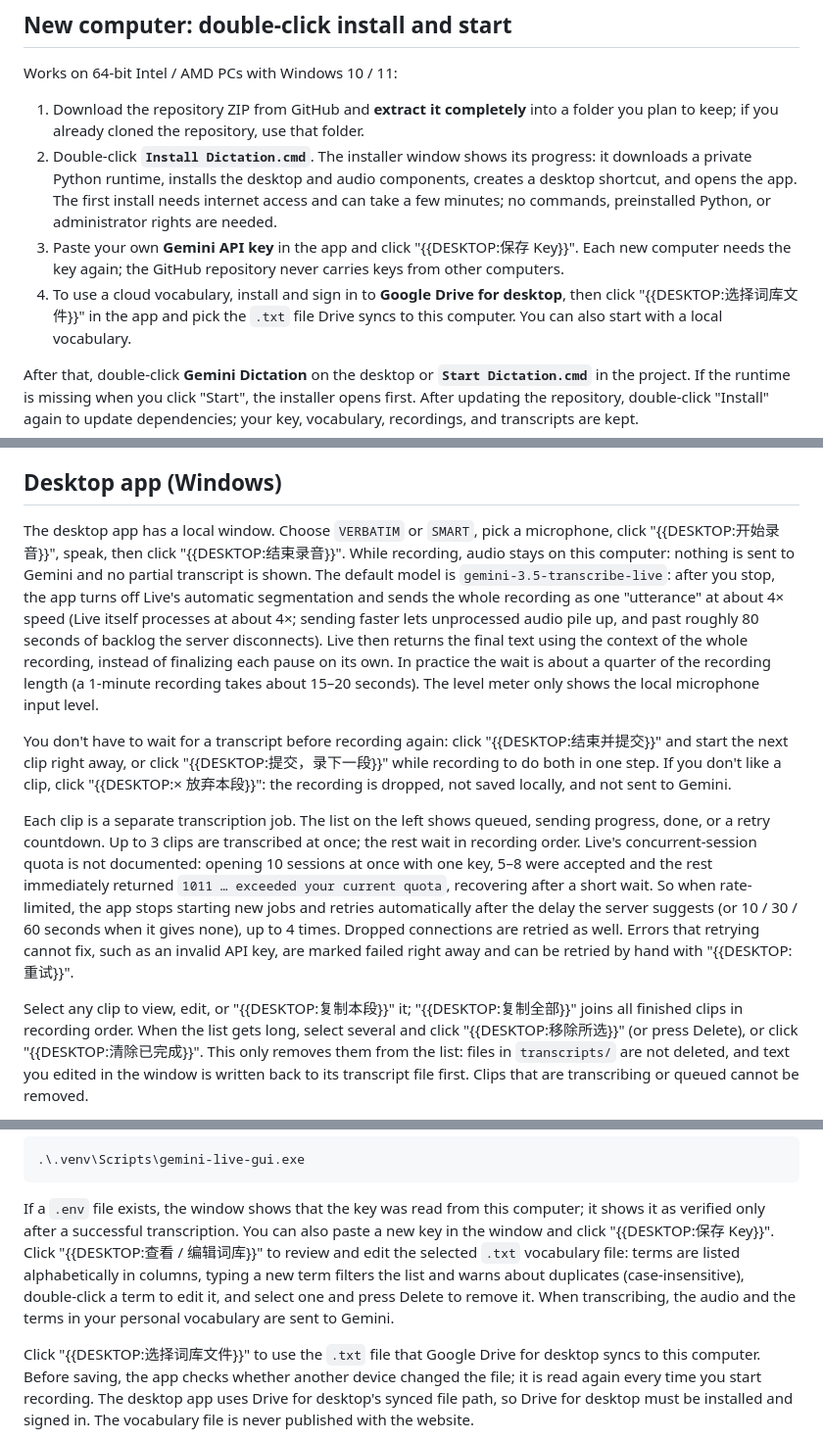
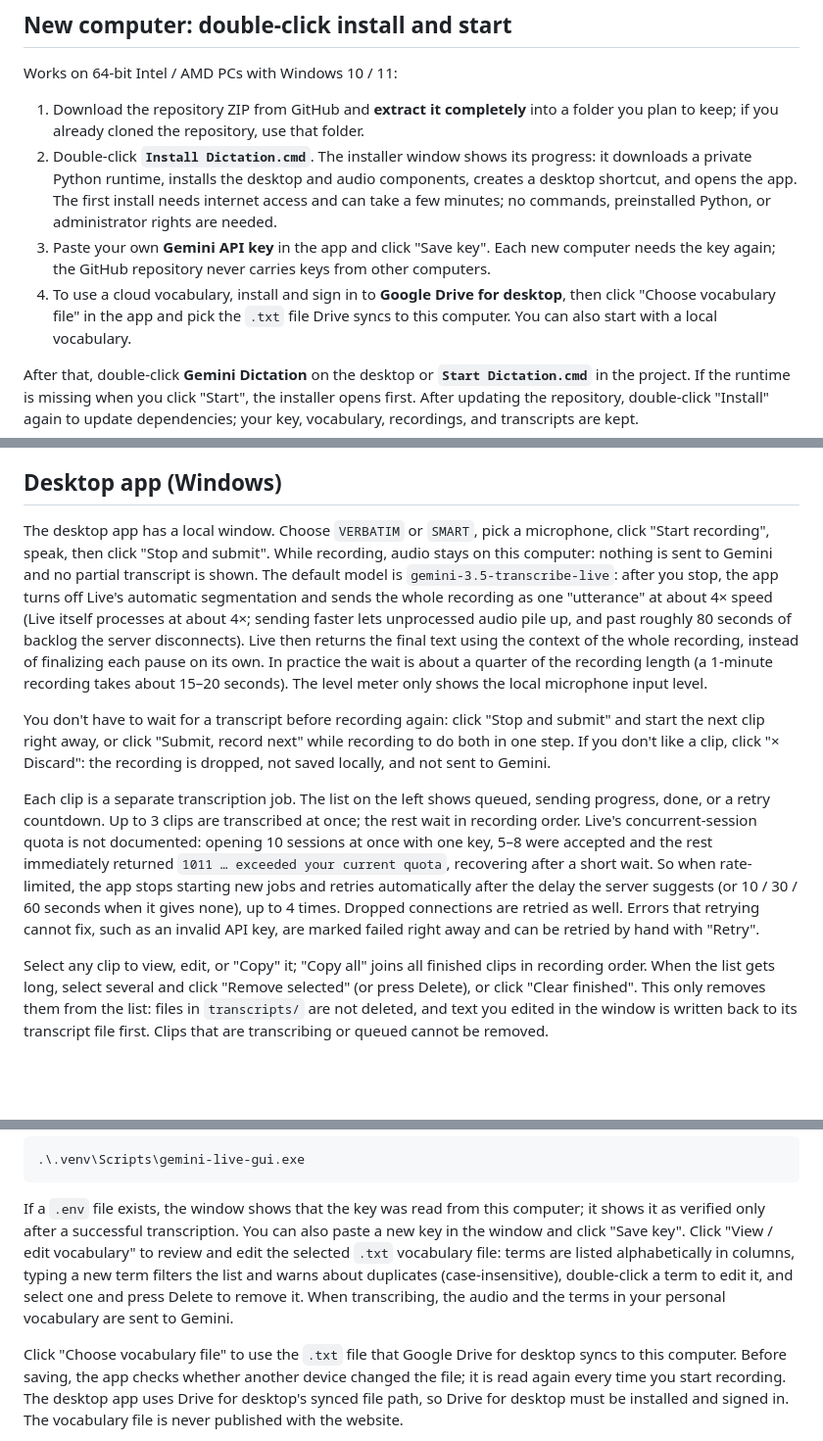
Before and after one commit to SHAOZHEN545/gemini-dictation, a Markdown page: README.md, 3 parts joined by grey strips. Shown at 98% size. GitHub-like rendering; blank space fills up the shorter version.

Commit message:
Fill in the desktop button names in the English README
Co-Authored-By: Claude Opus 5.5 <noreply@anthropic.com>
Claude-Session: https://claude.ai/code/session_01Re3wupN78EbnhTztXCb6VA

```diff
--- a/README.md
+++ b/README.md
@@ -20,11 +20,11 @@ Works on 64-bit Intel / AMD PCs with Windows 10 / 11:
    downloads a private Python runtime, installs the desktop and audio components, creates a
    desktop shortcut, and opens the app. The first install needs internet access and can take
    a few minutes; no commands, preinstalled Python, or administrator rights are needed.
-3. Paste your own **Gemini API key** in the app and click "{{DESKTOP:保存 Key}}". Each new
+3. Paste your own **Gemini API key** in the app and click "Save key". Each new
    computer needs the key again; the GitHub repository never carries keys from other
    computers.
 4. To use a cloud vocabulary, install and sign in to **Google Drive for desktop**, then click
-   "{{DESKTOP:选择词库文件}}" in the app and pick the `.txt` file Drive syncs to this computer.
+   "Choose vocabulary file" in the app and pick the `.txt` file Drive syncs to this computer.
    You can also start with a local vocabulary.
 
 After that, double-click **Gemini Dictation** on the desktop or **`Start Dictation.cmd`** in
@@ -71,7 +71,7 @@ and usage: [Android guide](android/README.md).
 ## Desktop app (Windows)
 
 The desktop app has a local window. Choose `VERBATIM` or `SMART`, pick a microphone, click
-"{{DESKTOP:开始录音}}", speak, then click "{{DESKTOP:结束录音}}". While recording, audio stays
+"Start recording", speak, then click "Stop and submit". While recording, audio stays
 on this computer: nothing is sent to Gemini and no partial transcript is shown. The default
 model is `gemini-3.5-transcribe-live`: after you stop, the app turns off Live's automatic
 segmentation and sends the whole recording as one "utterance" at about 4× speed (Live itself
@@ -82,9 +82,9 @@ about a quarter of the recording length (a 1-minute recording takes about 15–2
 level meter only shows the local microphone input level.
 
 You don't have to wait for a transcript before recording again: click
-"{{DESKTOP:结束并提交}}" and start the next clip right away, or click
-"{{DESKTOP:提交，录下一段}}" while recording to do both in one step. If you don't like a clip,
-click "{{DESKTOP:× 放弃本段}}": the recording is dropped, not saved locally, and not sent to
+"Stop and submit" and start the next clip right away, or click
+"Submit, record next" while recording to do both in one step. If you don't like a clip,
+click "× Discard": the recording is dropped, not saved locally, and not sent to
 Gemini.
 
 Each clip is a separate transcription job. The list on the left shows queued, sending
@@ -95,11 +95,11 @@ once with one key, 5–8 were accepted and the rest immediately returned
 app stops starting new jobs and retries automatically after the delay the server suggests (or
 10 / 30 / 60 seconds when it gives none), up to 4 times. Dropped connections are retried as
 well. Errors that retrying cannot fix, such as an invalid API key, are marked failed right
-away and can be retried by hand with "{{DESKTOP:重试}}".
+away and can be retried by hand with "Retry".
 
-Select any clip to view, edit, or "{{DESKTOP:复制本段}}" it; "{{DESKTOP:复制全部}}" joins all
+Select any clip to view, edit, or "Copy" it; "Copy all" joins all
 finished clips in recording order. When the list gets long, select several and click
-"{{DESKTOP:移除所选}}" (or press Delete), or click "{{DESKTOP:清除已完成}}". This only removes
+"Remove selected" (or press Delete), or click "Clear finished". This only removes
 them from the list: files in `transcripts/` are not deleted, and text you edited in the window
 is written back to its transcript file first. Clips that are transcribing or queued cannot be
 removed.
@@ -124,13 +124,13 @@ Afterwards, double-click `Start Dictation.cmd` in the project, or run:
 
 If a `.env` file exists, the window shows that the key was read from this computer; it shows
 it as verified only after a successful transcription. You can also paste a new key in the
-window and click "{{DESKTOP:保存 Key}}". Click "{{DESKTOP:查看 / 编辑词库}}" to review and edit
+window and click "Save key". Click "View / edit vocabulary" to review and edit
 the selected `.txt` vocabulary file: terms are listed alphabetically in columns, typing a new
 term filters the list and warns about duplicates (case-insensitive), double-click a term to
 edit it, and select one and press Delete to remove it. When transcribing, the audio and the
 terms in your personal vocabulary are sent to Gemini.
 
-Click "{{DESKTOP:选择词库文件}}" to use the `.txt` file that Google Drive for desktop syncs to
+Click "Choose vocabulary file" to use the `.txt` file that Google Drive for desktop syncs to
 this computer. Before saving, the app checks whether another device changed the file; it is
 read again every time you start recording. The desktop app uses Drive for desktop's synced
 file path, so Drive for desktop must be installed and signed in. The vocabulary file is never
```
